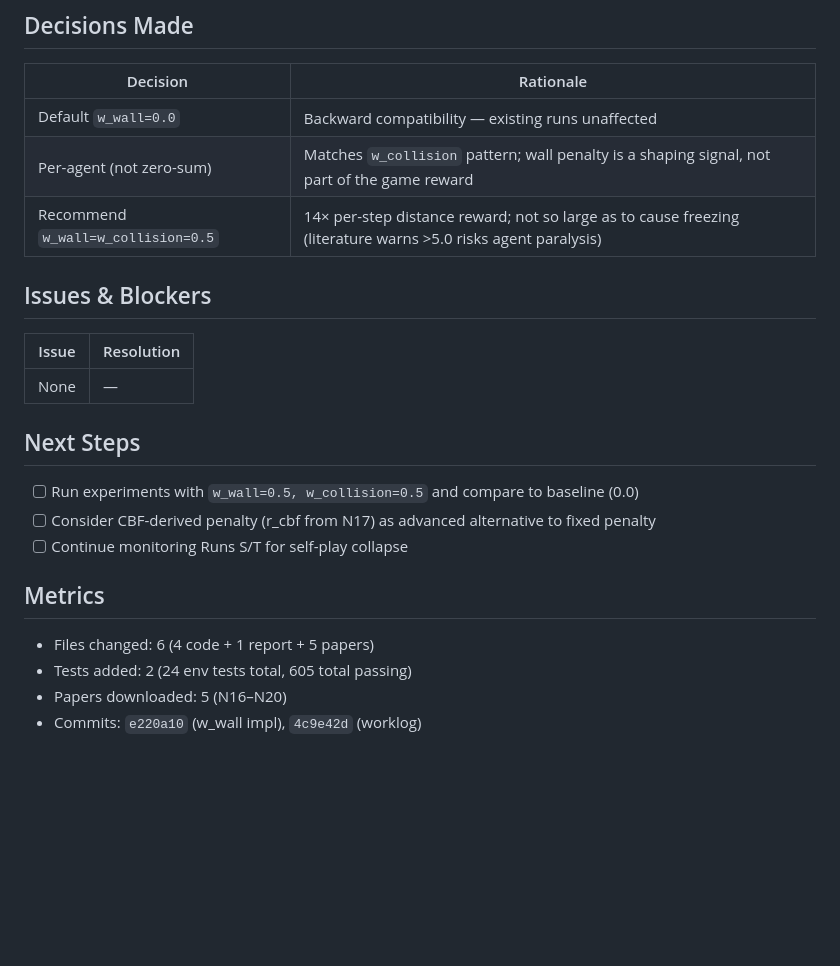
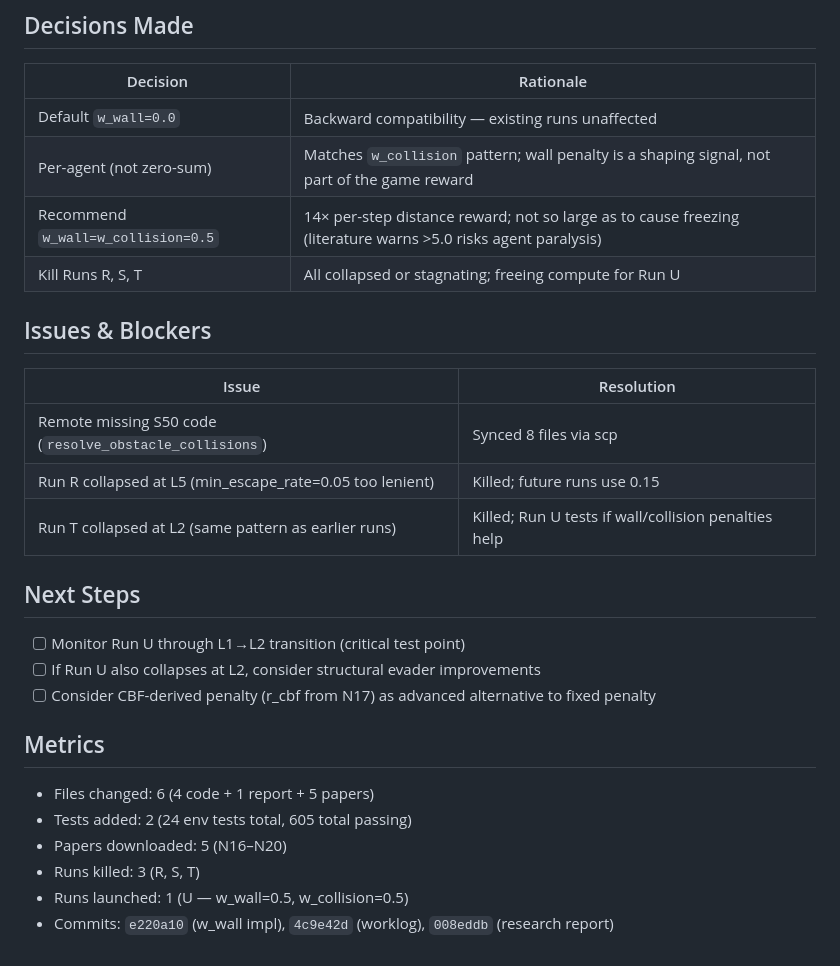
Before and after one commit to shoaib6174/safe-rl-pe, a Markdown page: docs/worklogs/2026-02-25_S51.md, the part around one of its changes. Rendered like a GitHub page; blank space fills up the shorter version.

```diff
--- a/docs/worklogs/2026-02-25_S51.md
+++ b/docs/worklogs/2026-02-25_S51.md
@@ -55,19 +79,24 @@ Comprehensive literature review on collision penalty magnitude, relation to CBF/
 | Default `w_wall=0.0` | Backward compatibility — existing runs unaffected |
 | Per-agent (not zero-sum) | Matches `w_collision` pattern; wall penalty is a shaping signal, not part of the game reward |
 | Recommend `w_wall=w_collision=0.5` | 14× per-step distance reward; not so large as to cause freezing (literature warns >5.0 risks agent paralysis) |
+| Kill Runs R, S, T | All collapsed or stagnating; freeing compute for Run U |
 
 ## Issues & Blockers
 | Issue | Resolution |
 |-------|------------|
-| None | — |
+| Remote missing S50 code (`resolve_obstacle_collisions`) | Synced 8 files via scp |
+| Run R collapsed at L5 (min_escape_rate=0.05 too lenient) | Killed; future runs use 0.15 |
+| Run T collapsed at L2 (same pattern as earlier runs) | Killed; Run U tests if wall/collision penalties help |
 
 ## Next Steps
-- [ ] Run experiments with `w_wall=0.5, w_collision=0.5` and compare to baseline (0.0)
+- [ ] Monitor Run U through L1→L2 transition (critical test point)
+- [ ] If Run U also collapses at L2, consider structural evader improvements
 - [ ] Consider CBF-derived penalty (r_cbf from N17) as advanced alternative to fixed penalty
-- [ ] Continue monitoring Runs S/T for self-play collapse
 
 ## Metrics
 - Files changed: 6 (4 code + 1 report + 5 papers)
 - Tests added: 2 (24 env tests total, 605 total passing)
 - Papers downloaded: 5 (N16–N20)
-- Commits: `e220a10` (w_wall impl), `4c9e42d` (worklog)
+- Runs killed: 3 (R, S, T)
+- Runs launched: 1 (U — w_wall=0.5, w_collision=0.5)
+- Commits: `e220a10` (w_wall impl), `4c9e42d` (worklog), `008eddb` (research report)
```
Also changed, not shown: other parts of docs/worklogs/2026-02-25_S51.md (+24 -0 lines), docs/workflow_tracker.md (+1 -1 lines).
